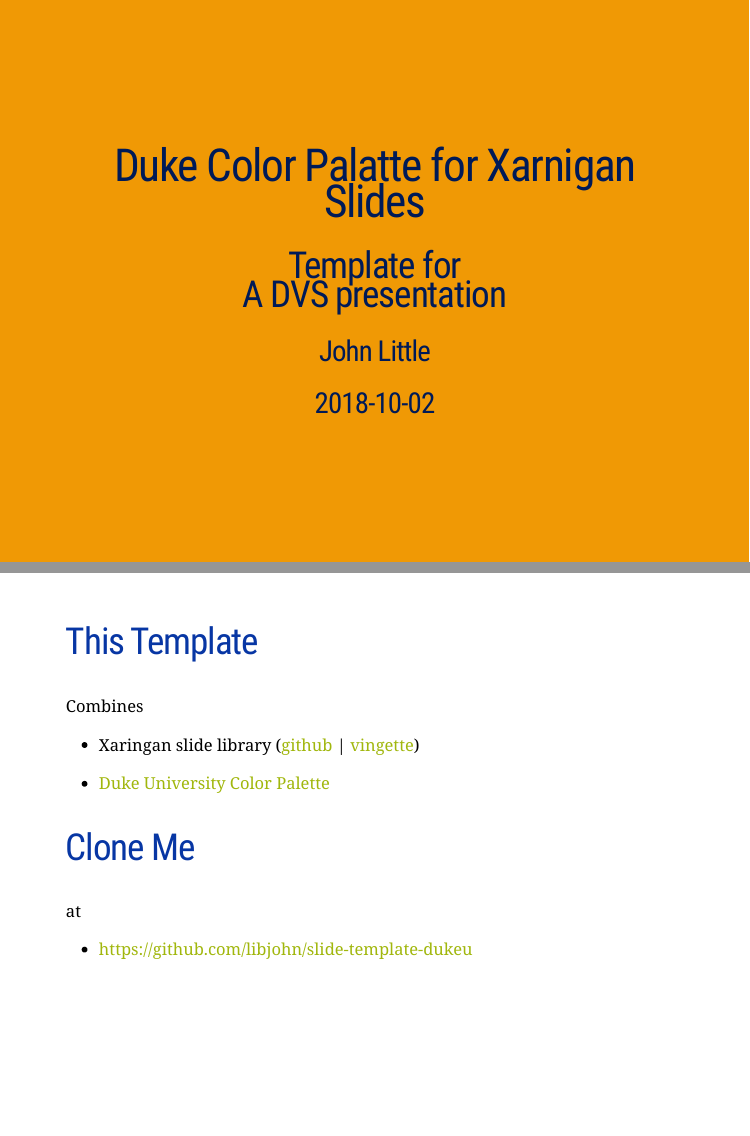
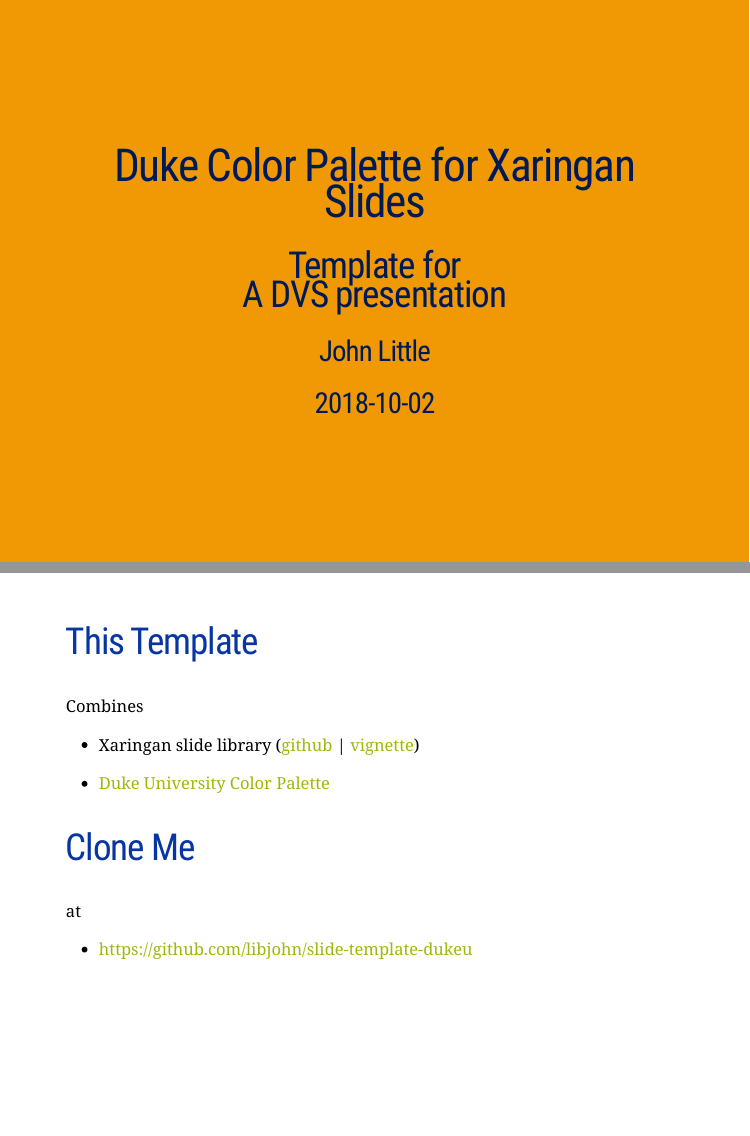
Before and after one commit to libjohn/slide-template-dukeu, an R Markdown document (duke_slide_template.Rmd): pages 1 and 2 of 12, joined at a grey line. Rendered offline with R 4.5, knitr and Pandoc, with nearby package versions; the slides are laid out offline by our stand-in for remark.js, each with all of its steps uncovered, in fonts that may differ from those the slides ask for, and without slide numbers, shadows or browser add-ons.

Commit message:
Update duke_slide_template.Rmd
Fixed some spellings for official package, etc.

```diff
--- a/duke_slide_template.Rmd
+++ b/duke_slide_template.Rmd
@@ -1,5 +1,5 @@
 ---
-title: "Duke Color Palatte for Xarnigan Slides"
+title: "Duke Color Palette for Xaringan Slides"
 subtitle: "Template for<br>A DVS presentation"
 author: "John Little"
 date: "`r Sys.Date()`"
@@ -34,7 +34,7 @@
 
 Combines
 
-- Xaringan slide library ([github](https://github.com/yihui/xaringan) | [vingette](https://slides.yihui.name/xaringan/))
+- Xaringan slide library ([github](https://github.com/yihui/xaringan) | [vignette](https://slides.yihui.name/xaringan/))
 
 - [Duke University Color Palette](https://styleguide.duke.edu/color-palette/)
 
```
